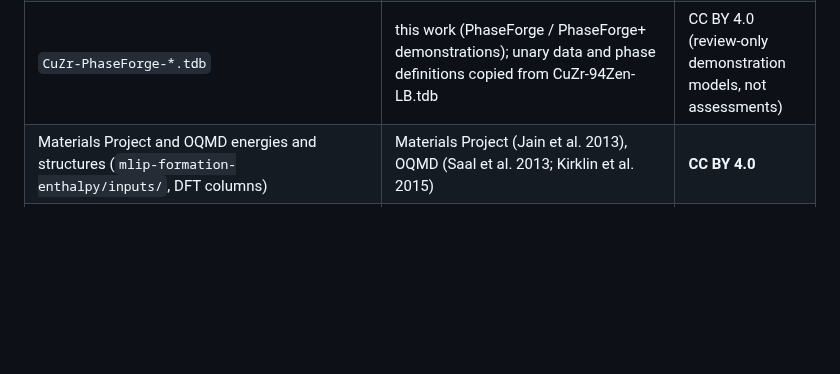
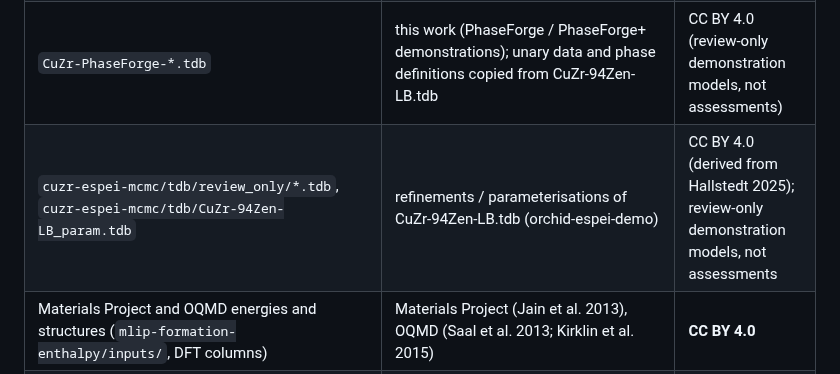
Before and after one commit to orchid-calphad/orchid-examples, a Markdown page: LICENSE-DATA.md, the part around the change. Drawn GitHub-style; blank space fills up the shorter version.

```diff
--- a/LICENSE-DATA.md
+++ b/LICENSE-DATA.md
@@ -8,6 +8,7 @@ The **data** in this repository keep the licences of their sources:
 | values, points and datasets derived from ORCHID (`*/inputs/*.json`, `*/inputs/*.csv`, `quickstart/sample-release/`, cached results computed from them) | ORCHID data release (orchid-calphad/orchid-data; commit named in each example's README) | **CC BY 4.0**. Cite the ORCHID release and the original source of every value (each record carries its citation and DOI) |
 | `tdb/CuZr-94Zen-LB.tdb`, `oneshot-benchmark/tdb/reference_panel/*.tdb` | B. Hallstedt, "The SGTE collection of binary datasets", Calphad 89 (2025) 102833, doi:10.1016/j.calphad.2025.102833, unchanged | **CC BY 4.0**. Cite Hallstedt (2025) and the original assessment named in each file's header |
 | `CuZr-PhaseForge-*.tdb` | this work (PhaseForge / PhaseForge+ demonstrations); unary data and phase definitions copied from CuZr-94Zen-LB.tdb | CC BY 4.0 (review-only demonstration models, not assessments) |
+| `cuzr-espei-mcmc/tdb/review_only/*.tdb`, `cuzr-espei-mcmc/tdb/CuZr-94Zen-LB_param.tdb` | refinements / parameterisations of CuZr-94Zen-LB.tdb (orchid-espei-demo) | CC BY 4.0 (derived from Hallstedt 2025); review-only demonstration models, not assessments |
 | Materials Project and OQMD energies and structures (`mlip-formation-enthalpy/inputs/`, DFT columns) | Materials Project (Jain et al. 2013), OQMD (Saal et al. 2013; Kirklin et al. 2015) | **CC BY 4.0** |
 | MLIP predictions (`mlip-formation-enthalpy/inputs/pairs_identical_set.csv`, `tdb/mlip_fit.json`) | outputs of the models named in `scripts/full/models.json`; some model weights are under the Academic Software License (non-commercial use of the weights; publication of results allowed) | CC BY 4.0 for the predictions as published here |
 
```
Also changed, not shown: README.md (+1 -1 lines), cuzr-espei-mcmc/README.md (+16 -7 lines), cuzr-espei-mcmc/figures/fig_espei_negative.png, 12 other files.
